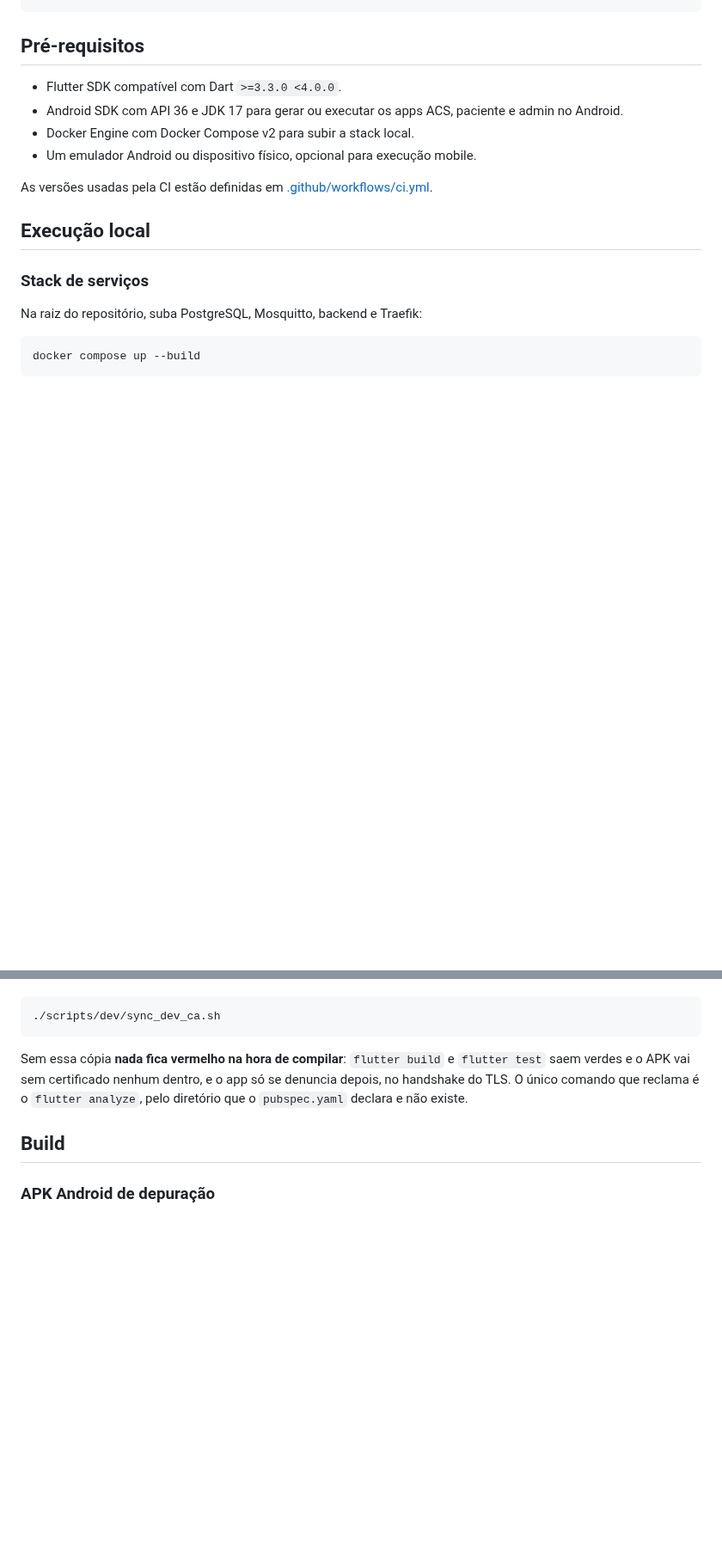
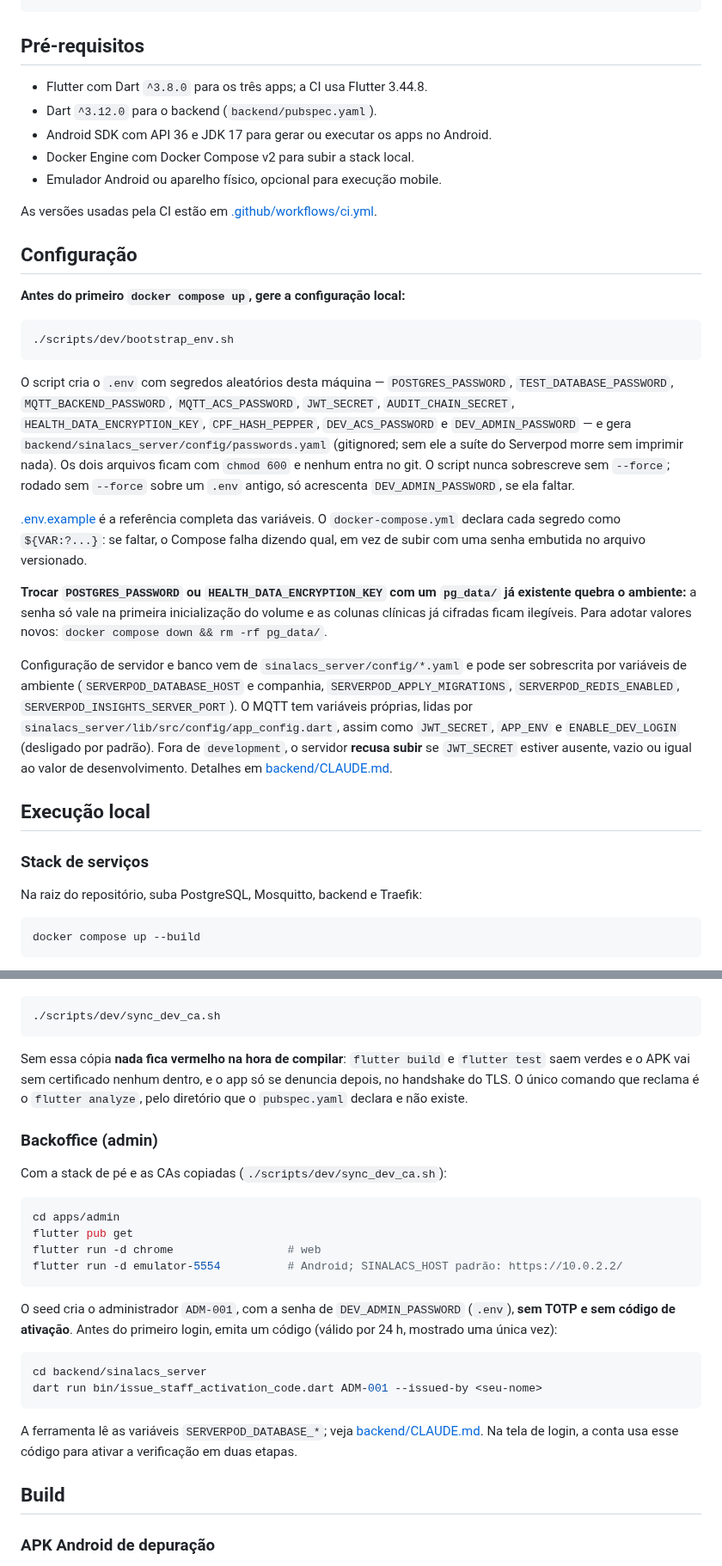
Before and after one commit to hbgit/SinalACS, a Markdown page: README.md, 2 parts joined by grey strips. Shown at 86% size. Rendered like a GitHub page; blank space fills up the shorter version.

````diff
--- a/README.md
+++ b/README.md
@@ -66,13 +66,51 @@ video/       Roteiro e material do vídeo de apresentação
 
 ## Pré-requisitos
 
-- Flutter SDK compatível com Dart `>=3.3.0 <4.0.0`.
-- Android SDK com API 36 e JDK 17 para gerar ou executar os apps ACS, paciente e admin no Android.
+- Flutter com Dart `^3.8.0` para os três apps; a CI usa Flutter 3.44.8.
+- Dart `^3.12.0` para o backend (`backend/pubspec.yaml`).
+- Android SDK com API 36 e JDK 17 para gerar ou executar os apps no Android.
 - Docker Engine com Docker Compose v2 para subir a stack local.
-- Um emulador Android ou dispositivo físico, opcional para execução mobile.
+- Emulador Android ou aparelho físico, opcional para execução mobile.
 
-As versões usadas pela CI estão definidas em
+As versões usadas pela CI estão em
 [.github/workflows/ci.yml](.github/workflows/ci.yml).
+
+## Configuração
+
+**Antes do primeiro `docker compose up`, gere a configuração local:**
+
+```bash
+./scripts/dev/bootstrap_env.sh
+```
+
+O script cria o `.env` com segredos aleatórios desta máquina —
+`POSTGRES_PASSWORD`, `TEST_DATABASE_PASSWORD`, `MQTT_BACKEND_PASSWORD`,
+`MQTT_ACS_PASSWORD`, `JWT_SECRET`, `AUDIT_CHAIN_SECRET`,
+`HEALTH_DATA_ENCRYPTION_KEY`, `CPF_HASH_PEPPER`, `DEV_ACS_PASSWORD` e
+`DEV_ADMIN_PASSWORD` — e gera `backend/sinalacs_server/config/passwords.yaml`
+(gitignored; sem ele a suíte do Serverpod morre sem imprimir nada). Os dois
+arquivos ficam com `chmod 600` e nenhum entra no git. O script nunca
+sobrescreve sem `--force`; rodado sem `--force` sobre um `.env` antigo, só
+acrescenta `DEV_ADMIN_PASSWORD`, se ela faltar.
+
+[.env.example](.env.example) é a referência completa das variáveis. O
+`docker-compose.yml` declara cada segredo como `${VAR:?...}`: se faltar, o
+Compose falha dizendo qual, em vez de subir com uma senha embutida no arquivo
+versionado.
+
+**Trocar `POSTGRES_PASSWORD` ou `HEALTH_DATA_ENCRYPTION_KEY` com um `pg_data/`
+já existente quebra o ambiente:** a senha só vale na primeira inicialização do
+volume e as colunas clínicas já cifradas ficam ilegíveis. Para adotar valores
+novos: `docker compose down && rm -rf pg_data/`.
+
+Configuração de servidor e banco vem de `sinalacs_server/config/*.yaml` e pode
+ser sobrescrita por variáveis de ambiente (`SERVERPOD_DATABASE_HOST` e
+companhia, `SERVERPOD_APPLY_MIGRATIONS`, `SERVERPOD_REDIS_ENABLED`,
+`SERVERPOD_INSIGHTS_SERVER_PORT`). O MQTT tem variáveis próprias, lidas por
+`sinalacs_server/lib/src/config/app_config.dart`, assim como `JWT_SECRET`,
+`APP_ENV` e `ENABLE_DEV_LOGIN` (desligado por padrão). Fora de `development`, o
+servidor **recusa subir** se `JWT_SECRET` estiver ausente, vazio ou igual ao
+valor de desenvolvimento. Detalhes em [backend/CLAUDE.md](backend/CLAUDE.md).
 
 ## Execução local
 
@@ -175,6 +217,30 @@ Sem essa cópia **nada fica vermelho na hora de compilar**: `flutter build` e
 se denuncia depois, no handshake do TLS. O único comando que reclama é o
 `flutter analyze`, pelo diretório que o `pubspec.yaml` declara e não existe.
 
+### Backoffice (admin)
+
+Com a stack de pé e as CAs copiadas (`./scripts/dev/sync_dev_ca.sh`):
+
+```bash
+cd apps/admin
+flutter pub get
+flutter run -d chrome                 # web
+flutter run -d emulator-5554          # Android; SINALACS_HOST padrão: https://10.0.2.2/
+```
+
+O seed cria o administrador `ADM-001`, com a senha de `DEV_ADMIN_PASSWORD`
+(`.env`), **sem TOTP e sem código de ativação**. Antes do primeiro login, emita
+um código (válido por 24 h, mostrado uma única vez):
+
+```bash
+cd backend/sinalacs_server
+dart run bin/issue_staff_activation_code.dart ADM-001 --issued-by <seu-nome>
+```
+
+A ferramenta lê as variáveis `SERVERPOD_DATABASE_*`; veja
+[backend/CLAUDE.md](backend/CLAUDE.md). Na tela de login, a conta usa esse
+código para ativar a verificação em duas etapas.
+
 ## Build
 
 ### APK Android de depuração
````
Also changed, not shown: other parts of README.md (+24 -54 lines).
